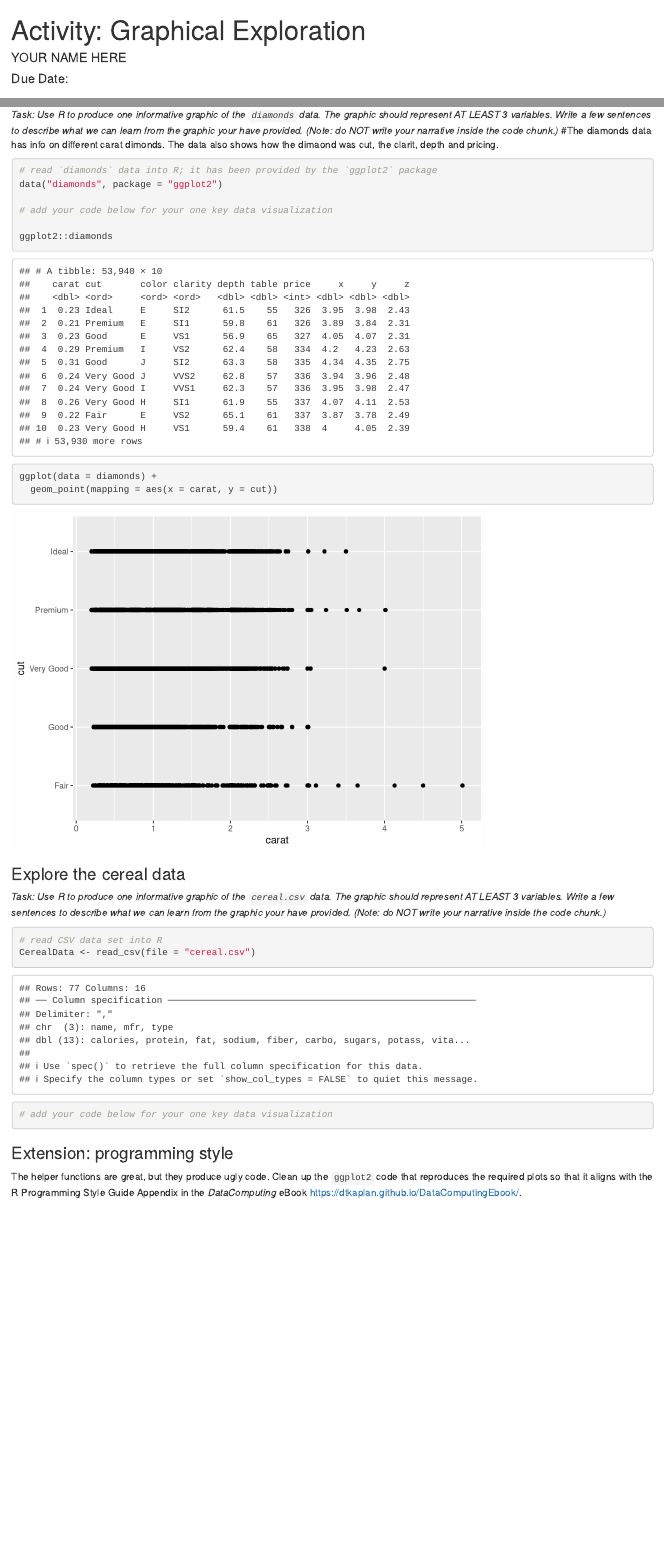
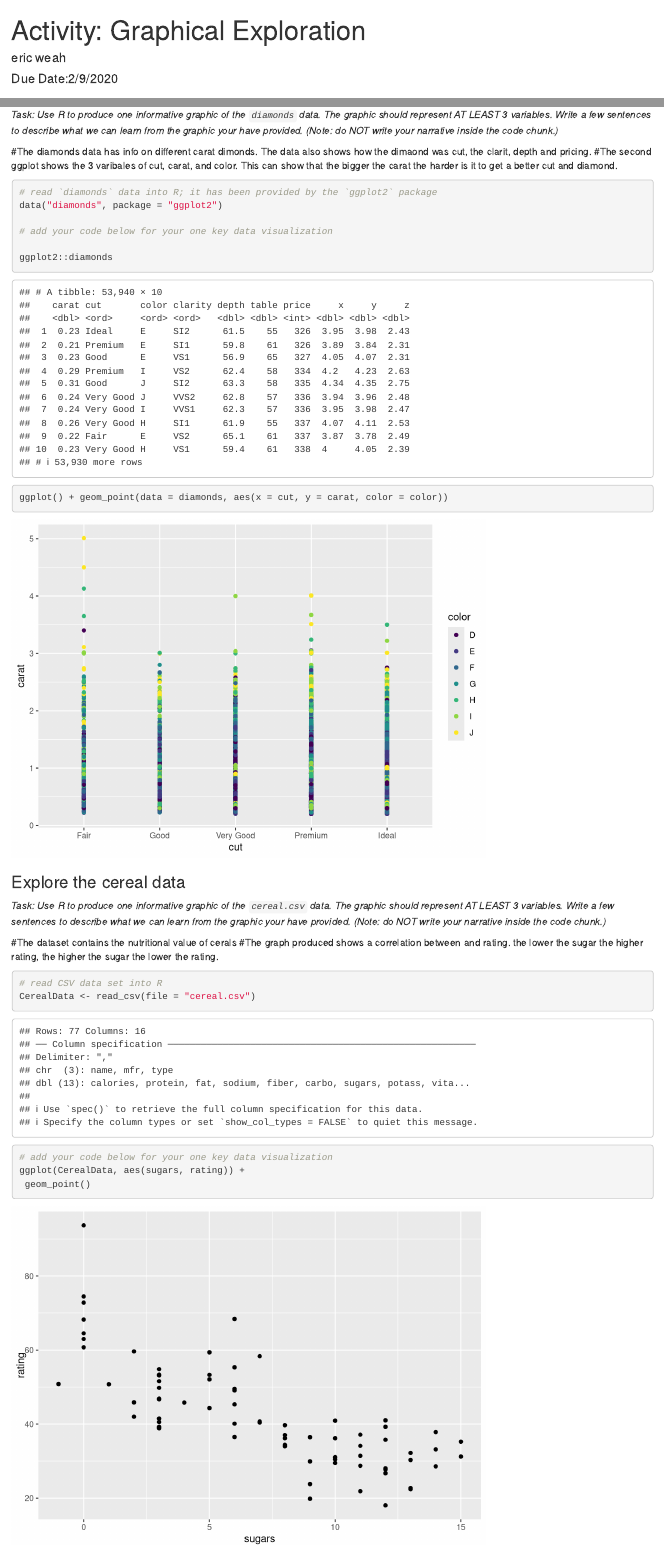
Before and after one commit to EBW515/Graphical-exploration, an R Markdown document (GraphicalExploration.Rmd): the page in a window 1100 px wide, from its top, and a second part further down, joined at a grey line. Rendered offline with R 4.5, knitr and Pandoc, with nearby package versions.

Commit message:
Committ3

````diff
--- a/GraphicalExploration.Rmd
+++ b/GraphicalExploration.Rmd
@@ -1,7 +1,7 @@
 ---
 title: "Activity: Graphical Exploration"
-author: "YOUR NAME HERE"
-date: "Due Date: "
+author: "eric weah"
+date: "Due Date:2/9/2020 "
 output: html_notebook
 ---
 
@@ -27,7 +27,9 @@ library(tidyverse)   # loads a group of useful packages including `ggplot2`
 ### Explore the `diamonds` data
 
 *Task: Use R to produce one informative graphic of the `diamonds` data.  The graphic should represent AT LEAST 3 variables.  Write a few sentences to describe what we can learn from the graphic your have provided.  (Note: do NOT write your narrative inside the code chunk.)*
+
 #The diamonds data has info on different carat dimonds. The data also shows how the dimaond was cut, the clarit, depth and pricing.
+#The second ggplot shows the 3 varibales of cut, carat, and color. This can show that the bigger the carat the harder is it to get a better cut and diamond.
 
 ```{r}
 # read `diamonds` data into R; it has been provided by the `ggplot2` package
@@ -36,8 +38,8 @@ data("diamonds", package = "ggplot2")
 # add your code below for your one key data visualization
 
 ggplot2::diamonds
-ggplot(data = diamonds) +
-  geom_point(mapping = aes(x = carat, y = cut))
+
+ggplot() + geom_point(data = diamonds, aes(x = cut, y = carat, color = color))
 ```
 
 
@@ -46,15 +48,21 @@ ggplot(data = diamonds) +
 
 *Task: Use R to produce one informative graphic of the `cereal.csv` data.  The graphic should represent AT LEAST 3 variables.  Write a few sentences to describe what we can learn from the graphic your have provided. (Note: do NOT write your narrative inside the code chunk.)*
 
+#The dataset contains the nutritional value of cerals
+#The graph produced shows a correlation between and rating. the lower the sugar the higher rating, the higher the sugar the lower the rating.
 
 ```{r}
 # read CSV data set into R
 CerealData <- read_csv(file = "cereal.csv")
 
-# add your code below for your one key data visualization
 
 
+# add your code below for your one key data visualization
+ggplot(CerealData, aes(sugars, rating)) +
+ geom_point()
+
 ```
+
 
 
 
````
